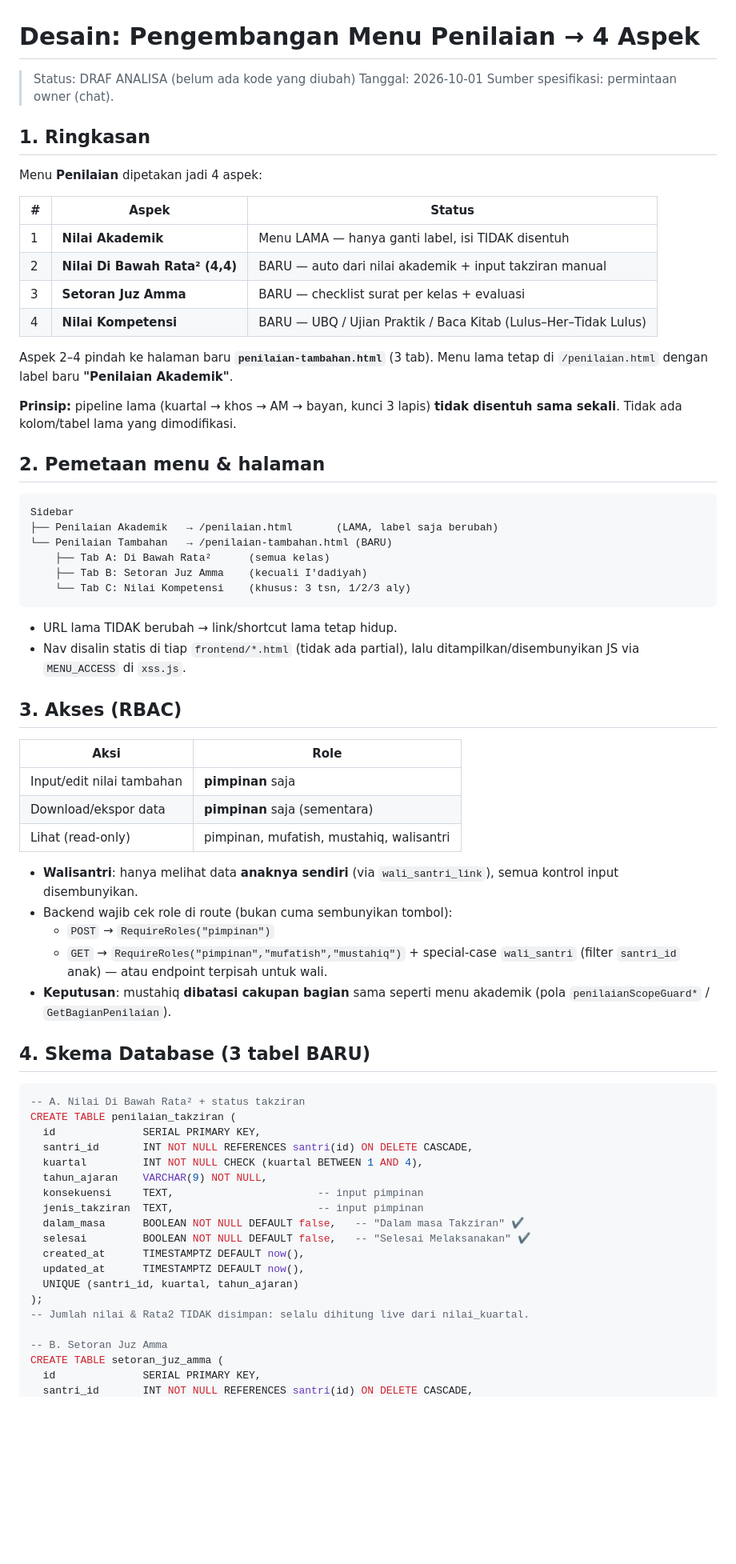
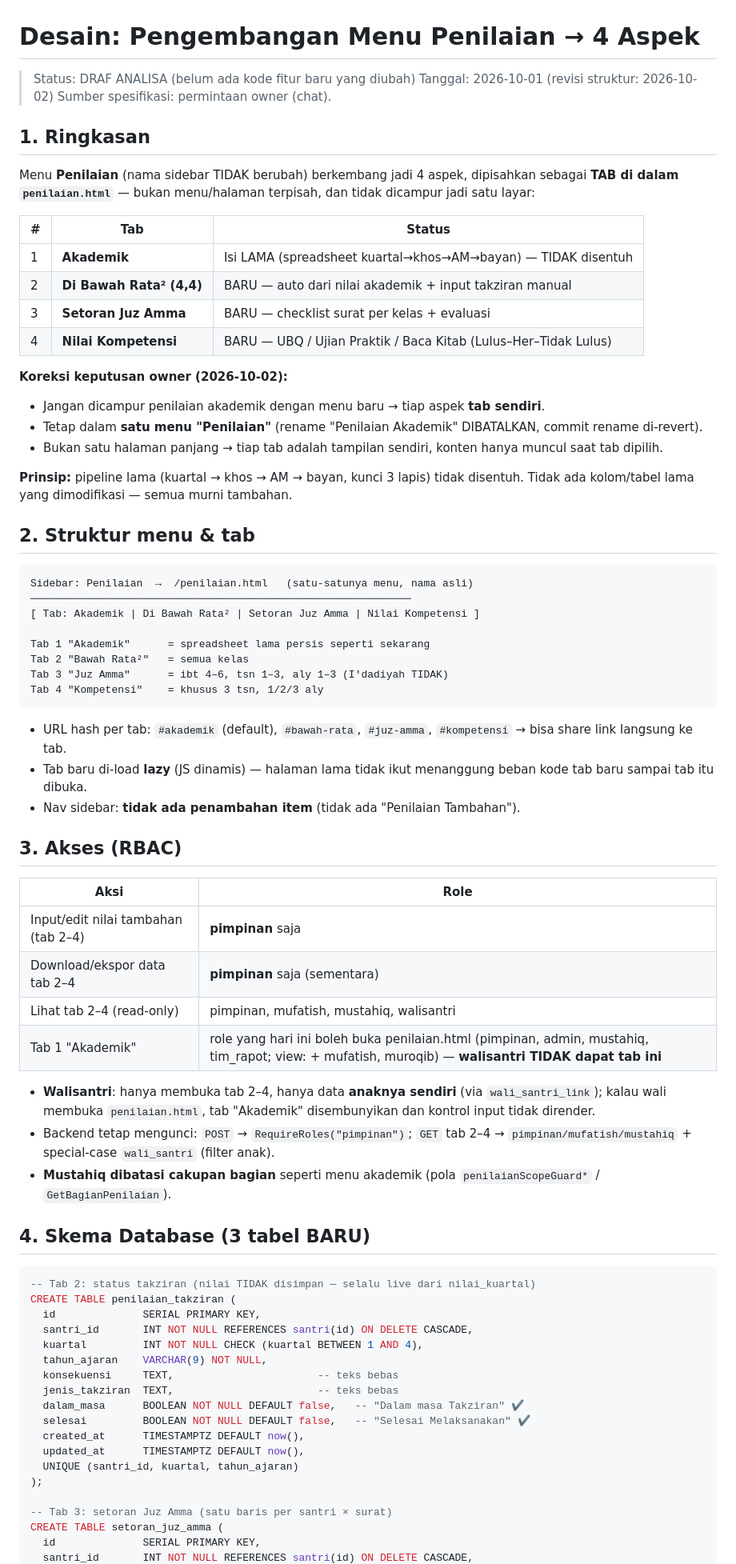
Before and after one commit to rezaulin/simmubtadiat, a Markdown page: docs/penilaian-tambahan-design.md, the part around one of its changes. Shown at 80% size. GitHub-like rendering; blank space fills up the shorter version.

Commit message:
docs(penilaian): revisi struktur — tetap 1 menu 'Penilaian', aspek baru jadi tab sendiri di penilaian.html (rename dibatalkan)

````diff
--- a/docs/penilaian-tambahan-design.md
+++ b/docs/penilaian-tambahan-design.md
@@ -1,78 +1,87 @@
 # Desain: Pengembangan Menu Penilaian → 4 Aspek
 
-> Status: DRAF ANALISA (belum ada kode yang diubah)
-> Tanggal: 2026-10-01
+> Status: DRAF ANALISA (belum ada kode fitur baru yang diubah)
+> Tanggal: 2026-10-01 (revisi struktur: 2026-10-02)
 > Sumber spesifikasi: permintaan owner (chat).
 
 ## 1. Ringkasan
 
-Menu **Penilaian** dipetakan jadi 4 aspek:
+Menu **Penilaian** (nama sidebar TIDAK berubah) berkembang jadi 4 aspek,
+dipisahkan sebagai **TAB di dalam `penilaian.html`** — bukan menu/halaman
+terpisah, dan tidak dicampur jadi satu layar:
 
-| # | Aspek | Status |
-|---|-------|--------|
-| 1 | **Nilai Akademik** | Menu LAMA — hanya ganti label, isi TIDAK disentuh |
-| 2 | **Nilai Di Bawah Rata² (4,4)** | BARU — auto dari nilai akademik + input takziran manual |
+| # | Tab | Status |
+|---|-----|--------|
+| 1 | **Akademik** | Isi LAMA (spreadsheet kuartal→khos→AM→bayan) — TIDAK disentuh |
+| 2 | **Di Bawah Rata² (4,4)** | BARU — auto dari nilai akademik + input takziran manual |
 | 3 | **Setoran Juz Amma** | BARU — checklist surat per kelas + evaluasi |
 | 4 | **Nilai Kompetensi** | BARU — UBQ / Ujian Praktik / Baca Kitab (Lulus–Her–Tidak Lulus) |
 
-Aspek 2–4 pindah ke halaman baru **`penilaian-tambahan.html`** (3 tab).
-Menu lama tetap di `/penilaian.html` dengan label baru **"Penilaian Akademik"**.
+**Koreksi keputusan owner (2026-10-02):**
+- Jangan dicampur penilaian akademik dengan menu baru → tiap aspek **tab sendiri**.
+- Tetap dalam **satu menu "Penilaian"** (rename "Penilaian Akademik" DIBATALKAN,
+  commit rename di-revert).
+- Bukan satu halaman panjang → tiap tab adalah tampilan sendiri, konten hanya
+  muncul saat tab dipilih.
 
-**Prinsip:** pipeline lama (kuartal → khos → AM → bayan, kunci 3 lapis) **tidak
-disentuh sama sekali**. Tidak ada kolom/tabel lama yang dimodifikasi.
+**Prinsip:** pipeline lama (kuartal → khos → AM → bayan, kunci 3 lapis) tidak
+disentuh. Tidak ada kolom/tabel lama yang dimodifikasi — semua murni tambahan.
 
-## 2. Pemetaan menu & halaman
+## 2. Struktur menu & tab
 
 ```
-Sidebar
-├── Penilaian Akademik   → /penilaian.html       (LAMA, label saja berubah)
-└── Penilaian Tambahan   → /penilaian-tambahan.html (BARU)
-    ├── Tab A: Di Bawah Rata²      (semua kelas)
-    ├── Tab B: Setoran Juz Amma    (kecuali I'dadiyah)
-    └── Tab C: Nilai Kompetensi    (khusus: 3 tsn, 1/2/3 aly)
+Sidebar: Penilaian  →  /penilaian.html   (satu-satunya menu, nama asli)
+─────────────────────────────────────────────────────────────
+[ Tab: Akademik | Di Bawah Rata² | Setoran Juz Amma | Nilai Kompetensi ]
+
+Tab 1 "Akademik"      = spreadsheet lama persis seperti sekarang
+Tab 2 "Bawah Rata²"   = semua kelas
+Tab 3 "Juz Amma"      = ibt 4–6, tsn 1–3, aly 1–3 (I'dadiyah TIDAK)
+Tab 4 "Kompetensi"    = khusus 3 tsn, 1/2/3 aly
 ```
 
-- URL lama TIDAK berubah → link/shortcut lama tetap hidup.
-- Nav disalin statis di tiap `frontend/*.html` (tidak ada partial), lalu
-  ditampilkan/disembunyikan JS via `MENU_ACCESS` di `xss.js`.
+- URL hash per tab: `#akademik` (default), `#bawah-rata`, `#juz-amma`,
+  `#kompetensi` → bisa share link langsung ke tab.
+- Tab baru di-load **lazy** (JS dinamis) — halaman lama tidak ikut menanggung
+  beban kode tab baru sampai tab itu dibuka.
+- Nav sidebar: **tidak ada penambahan item** (tidak ada "Penilaian Tambahan").
 
 ## 3. Akses (RBAC)
 
 | Aksi | Role |
 |------|------|
-| Input/edit nilai tambahan | **pimpinan** saja |
-| Download/ekspor data | **pimpinan** saja (sementara) |
-| Lihat (read-only) | pimpinan, mufatish, mustahiq, walisantri |
+| Input/edit nilai tambahan (tab 2–4) | **pimpinan** saja |
+| Download/ekspor data tab 2–4 | **pimpinan** saja (sementara) |
+| Lihat tab 2–4 (read-only) | pimpinan, mufatish, mustahiq, walisantri |
+| Tab 1 "Akademik" | role yang hari ini boleh buka penilaian.html (pimpinan, admin, mustahiq, tim_rapot; view: + mufatish, muroqib) — **walisantri TIDAK dapat tab ini** |
 
-- **Walisantri**: hanya melihat data **anaknya sendiri** (via `wali_santri_link`),
-  semua kontrol input disembunyikan.
-- Backend wajib cek role di route (bukan cuma sembunyikan tombol):
-  - `POST` → `RequireRoles("pimpinan")`
-  - `GET` → `RequireRoles("pimpinan","mufatish","mustahiq")` + special-case
-    `wali_santri` (filter `santri_id` anak) — atau endpoint terpisah untuk wali.
-- **Keputusan**: mustahiq **dibatasi cakupan bagian** sama seperti menu
-  akademik (pola `penilaianScopeGuard*` / `GetBagianPenilaian`).
+- **Walisantri**: hanya membuka tab 2–4, hanya data **anaknya sendiri**
+  (via `wali_santri_link`); kalau wali membuka `penilaian.html`, tab "Akademik"
+  disembunyikan dan kontrol input tidak dirender.
+- Backend tetap mengunci: `POST` → `RequireRoles("pimpinan")`; `GET` tab 2–4 →
+  `pimpinan/mufatish/mustahiq` + special-case `wali_santri` (filter anak).
+- **Mustahiq dibatasi cakupan bagian** seperti menu akademik (pola
+  `penilaianScopeGuard*` / `GetBagianPenilaian`).
 
 ## 4. Skema Database (3 tabel BARU)
 
 ```sql
--- A. Nilai Di Bawah Rata² + status takziran
+-- Tab 2: status takziran (nilai TIDAK disimpan — selalu live dari nilai_kuartal)
 CREATE TABLE penilaian_takziran (
   id              SERIAL PRIMARY KEY,
   santri_id       INT NOT NULL REFERENCES santri(id) ON DELETE CASCADE,
   kuartal         INT NOT NULL CHECK (kuartal BETWEEN 1 AND 4),
   tahun_ajaran    VARCHAR(9) NOT NULL,
-  konsekuensi     TEXT,                       -- input pimpinan
-  jenis_takziran  TEXT,                       -- input pimpinan
+  konsekuensi     TEXT,                       -- teks bebas
+  jenis_takziran  TEXT,                       -- teks bebas
   dalam_masa      BOOLEAN NOT NULL DEFAULT false,   -- "Dalam masa Takziran" ✔
   selesai         BOOLEAN NOT NULL DEFAULT false,   -- "Selesai Melaksanakan" ✔
   created_at      TIMESTAMPTZ DEFAULT now(),
   updated_at      TIMESTAMPTZ DEFAULT now(),
   UNIQUE (santri_id, kuartal, tahun_ajaran)
 );
--- Jumlah nilai & Rata2 TIDAK disimpan: selalu dihitung live dari nilai_kuartal.
 
--- B. Setoran Juz Amma
+-- Tab 3: setoran Juz Amma (satu baris per santri × surat)
 CREATE TABLE setoran_juz_amma (
   id              SERIAL PRIMARY KEY,
   santri_id       INT NOT NULL REFERENCES santri(id) ON DELETE CASCADE,
````
Also changed, not shown: other parts of docs/penilaian-tambahan-design.md (+70 -77 lines).
